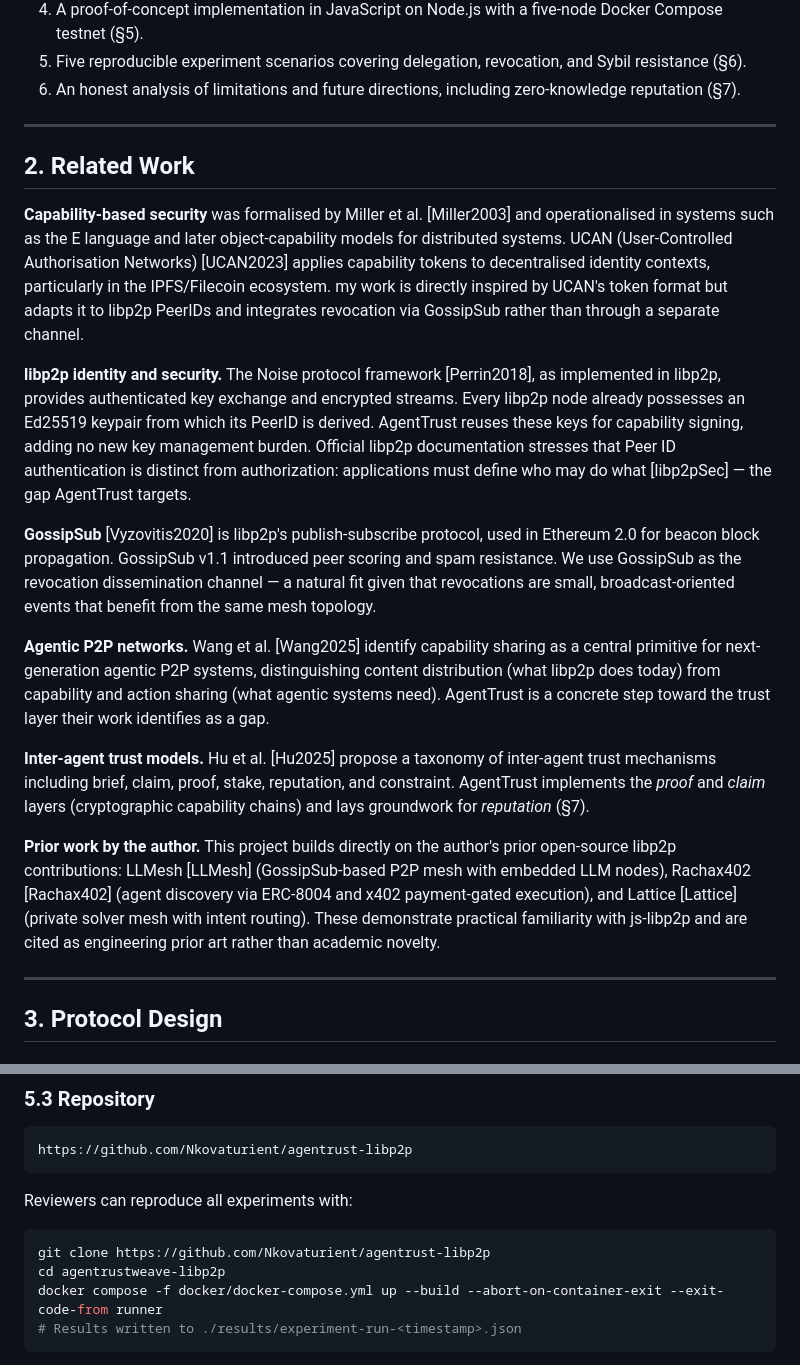
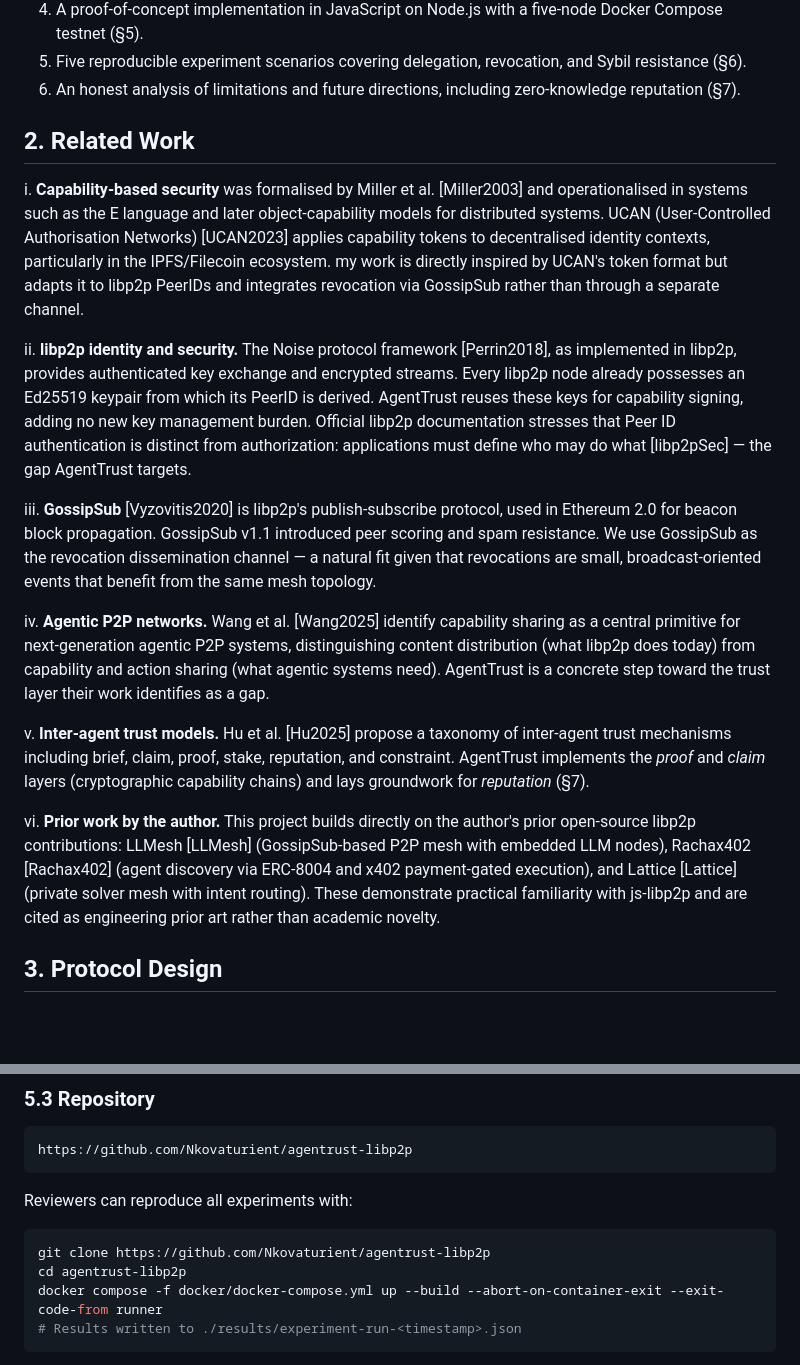
Before and after one commit to Nkovaturient/agentrust-libp2p, a Markdown page: paper/Agentrust-Libp2p.md, 2 parts joined by grey strips. Drawn GitHub-style; blank space fills up the shorter version.

````diff
--- a/paper/Agentrust-Libp2p.md
+++ b/paper/Agentrust-Libp2p.md
@@ -43,23 +45,21 @@ Prior work on decentralised authorisation (UCAN [UCAN2023], capability-based sec
 5. Five reproducible experiment scenarios covering delegation, revocation, and Sybil resistance (§6).
 6. An honest analysis of limitations and future directions, including zero-knowledge reputation (§7).
 
----
 
 ## 2. Related Work
 
-**Capability-based security** was formalised by Miller et al. [Miller2003] and operationalised in systems such as the E language and later object-capability models for distributed systems. UCAN (User-Controlled Authorisation Networks) [UCAN2023] applies capability tokens to decentralised identity contexts, particularly in the IPFS/Filecoin ecosystem. my work is directly inspired by UCAN's token format but adapts it to libp2p PeerIDs and integrates revocation via GossipSub rather than through a separate channel.
+i. **Capability-based security** was formalised by Miller et al. [Miller2003] and operationalised in systems such as the E language and later object-capability models for distributed systems. UCAN (User-Controlled Authorisation Networks) [UCAN2023] applies capability tokens to decentralised identity contexts, particularly in the IPFS/Filecoin ecosystem. my work is directly inspired by UCAN's token format but adapts it to libp2p PeerIDs and integrates revocation via GossipSub rather than through a separate channel.
 
-**libp2p identity and security.** The Noise protocol framework [Perrin2018], as implemented in libp2p, provides authenticated key exchange and encrypted streams. Every libp2p node already possesses an Ed25519 keypair from which its PeerID is derived. AgentTrust reuses these keys for capability signing, adding no new key management burden. Official libp2p documentation stresses that Peer ID authentication is distinct from authorization: applications must define who may do what [libp2pSec] — the gap AgentTrust targets.
+ii. **libp2p identity and security.** The Noise protocol framework [Perrin2018], as implemented in libp2p, provides authenticated key exchange and encrypted streams. Every libp2p node already possesses an Ed25519 keypair from which its PeerID is derived. AgentTrust reuses these keys for capability signing, adding no new key management burden. Official libp2p documentation stresses that Peer ID authentication is distinct from authorization: applications must define who may do what [libp2pSec] — the gap AgentTrust targets.
 
-**GossipSub** [Vyzovitis2020] is libp2p's publish-subscribe protocol, used in Ethereum 2.0 for beacon block propagation. GossipSub v1.1 introduced peer scoring and spam resistance. We use GossipSub as the revocation dissemination channel — a natural fit given that revocations are small, broadcast-oriented events that benefit from the same mesh topology.
+iii. **GossipSub** [Vyzovitis2020] is libp2p's publish-subscribe protocol, used in Ethereum 2.0 for beacon block propagation. GossipSub v1.1 introduced peer scoring and spam resistance. We use GossipSub as the revocation dissemination channel — a natural fit given that revocations are small, broadcast-oriented events that benefit from the same mesh topology.
 
-**Agentic P2P networks.** Wang et al. [Wang2025] identify capability sharing as a central primitive for next-generation agentic P2P systems, distinguishing content distribution (what libp2p does today) from capability and action sharing (what agentic systems need). AgentTrust is a concrete step toward the trust layer their work identifies as a gap.
+iv. **Agentic P2P networks.** Wang et al. [Wang2025] identify capability sharing as a central primitive for next-generation agentic P2P systems, distinguishing content distribution (what libp2p does today) from capability and action sharing (what agentic systems need). AgentTrust is a concrete step toward the trust layer their work identifies as a gap.
 
-**Inter-agent trust models.** Hu et al. [Hu2025] propose a taxonomy of inter-agent trust mechanisms including brief, claim, proof, stake, reputation, and constraint. AgentTrust implements the *proof* and *claim* layers (cryptographic capability chains) and lays groundwork for *reputation* (§7).
+v. **Inter-agent trust models.** Hu et al. [Hu2025] propose a taxonomy of inter-agent trust mechanisms including brief, claim, proof, stake, reputation, and constraint. AgentTrust implements the *proof* and *claim* layers (cryptographic capability chains) and lays groundwork for *reputation* (§7).
 
-**Prior work by the author.** This project builds directly on the author's prior open-source libp2p contributions: LLMesh [LLMesh] (GossipSub-based P2P mesh with embedded LLM nodes), Rachax402 [Rachax402] (agent discovery via ERC-8004 and x402 payment-gated execution), and Lattice [Lattice] (private solver mesh with intent routing). These demonstrate practical familiarity with js-libp2p and are cited as engineering prior art rather than academic novelty.
+vi. **Prior work by the author.** This project builds directly on the author's prior open-source libp2p contributions: LLMesh [LLMesh] (GossipSub-based P2P mesh with embedded LLM nodes), Rachax402 [Rachax402] (agent discovery via ERC-8004 and x402 payment-gated execution), and Lattice [Lattice] (private solver mesh with intent routing). These demonstrate practical familiarity with js-libp2p and are cited as engineering prior art rather than academic novelty.
 
----
 
 ## 3. Protocol Design
 
@@ -183,7 +183,7 @@ Reviewers can reproduce all experiments with:
 
 ```bash
 git clone https://github.com/Nkovaturient/agentrust-libp2p
-cd agentrustweave-libp2p
+cd agentrust-libp2p
 docker compose -f docker/docker-compose.yml up --build --abort-on-container-exit --exit-code-from runner
 # Results written to ./results/experiment-run-<timestamp>.json
 ```
````
Also changed, not shown: other parts of paper/Agentrust-Libp2p.md (+28 -24 lines).
